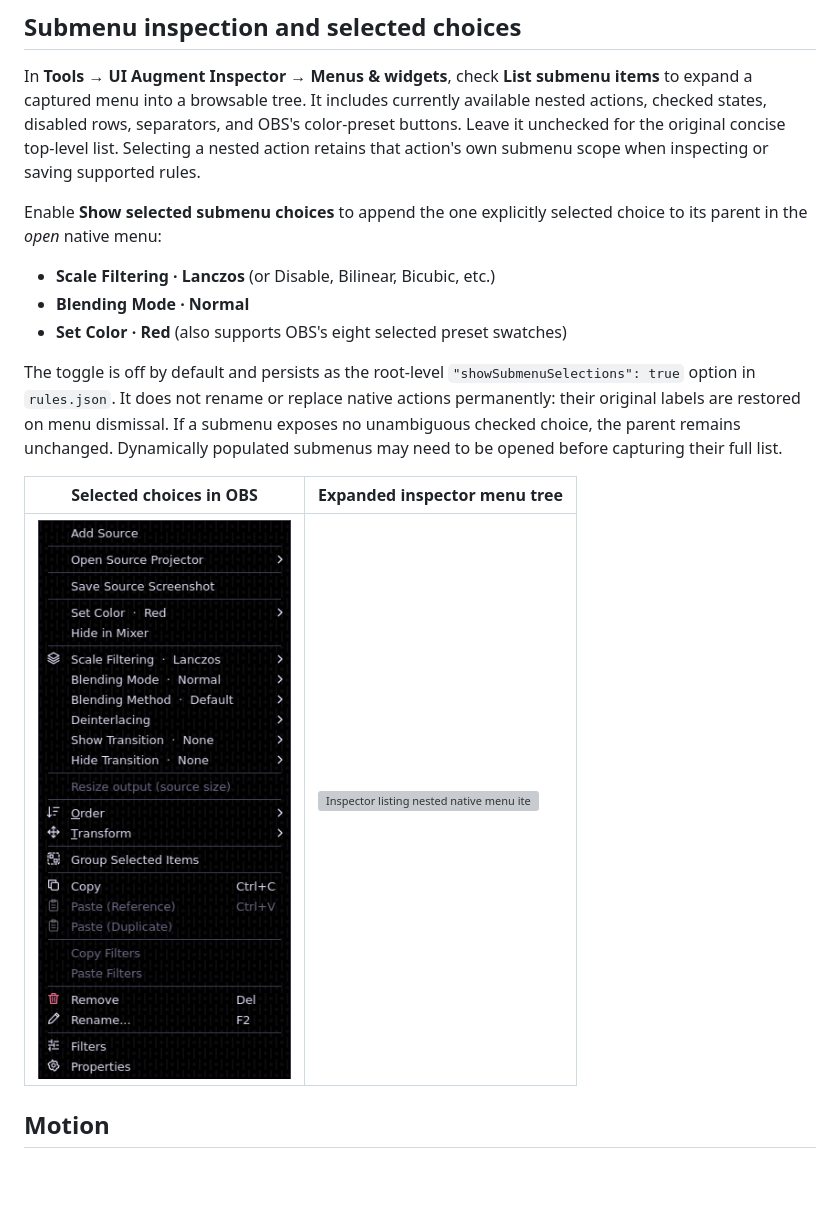
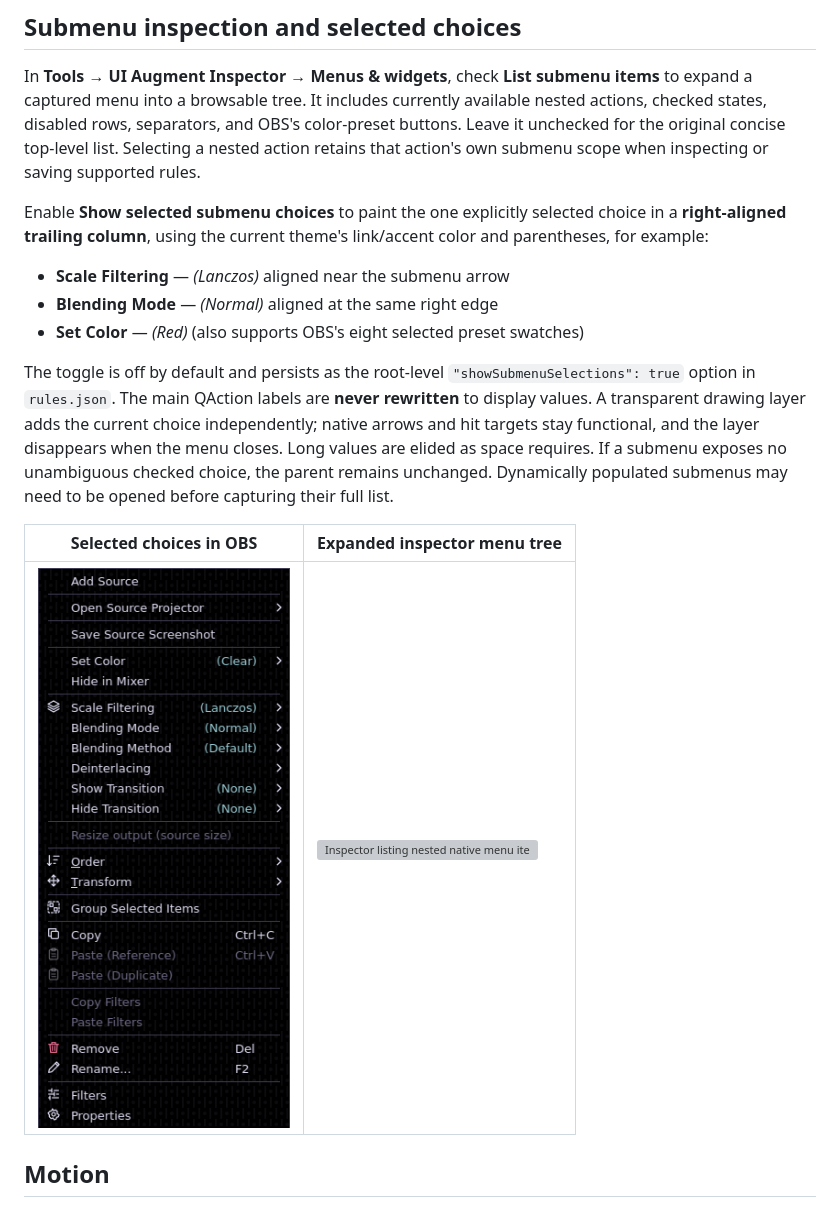
Before and after one commit to myrqyry/aftermarket, a Markdown page: README.md, the part around the change. Rendered like a GitHub page; pictures changed too: docs/screenshots/readme/menu-selected-choices.png; blank space fills up the shorter version; grey boxes are pictures that could not be loaded.

Commit message:
Draw selected submenu choices as trailing tinted values

```diff
--- a/README.md
+++ b/README.md
@@ -240,18 +240,21 @@ separators, and OBS's color-preset buttons. Leave it unchecked for the
 original concise top-level list. Selecting a nested action retains that
 action's own submenu scope when inspecting or saving supported rules.
 
-Enable **Show selected submenu choices** to append the one explicitly
-selected choice to its parent in the *open* native menu:
+Enable **Show selected submenu choices** to paint the one explicitly
+selected choice in a **right-aligned trailing column**, using the current
+theme's link/accent color and parentheses, for example:
 
-- **Scale Filtering · Lanczos** (or Disable, Bilinear, Bicubic, etc.)
-- **Blending Mode · Normal**
-- **Set Color · Red** (also supports OBS's eight selected preset swatches)
+- **Scale Filtering** — *(Lanczos)* aligned near the submenu arrow
+- **Blending Mode** — *(Normal)* aligned at the same right edge
+- **Set Color** — *(Red)* (also supports OBS's eight selected preset swatches)
 
 The toggle is off by default and persists as the root-level
-`"showSubmenuSelections": true` option in `rules.json`. It does not
-rename or replace native actions permanently: their original labels are
-restored on menu dismissal. If a submenu exposes no unambiguous checked
-choice, the parent remains unchanged. Dynamically populated submenus
+`"showSubmenuSelections": true` option in `rules.json`. The main
+QAction labels are **never rewritten** to display values. A transparent
+drawing layer adds the current choice independently; native arrows and hit
+targets stay functional, and the layer disappears when the menu closes.
+Long values are elided as space requires. If a submenu exposes no
+unambiguous checked choice, the parent remains unchanged. Dynamically populated submenus
 may need to be opened before capturing their full list.
 
 | Selected choices in OBS | Expanded inspector menu tree |
```
Also changed, not shown: ACTIVE_WORK.md (+30 -0 lines), 4 other files.
